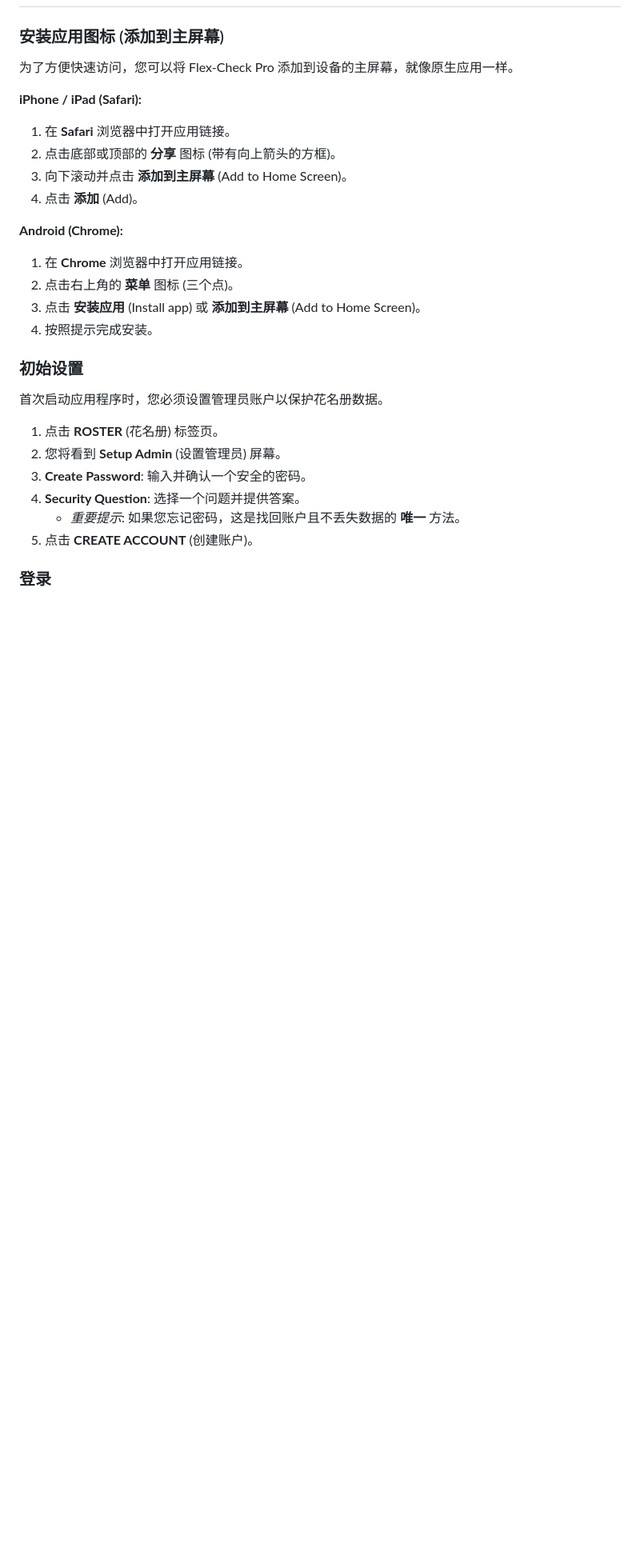
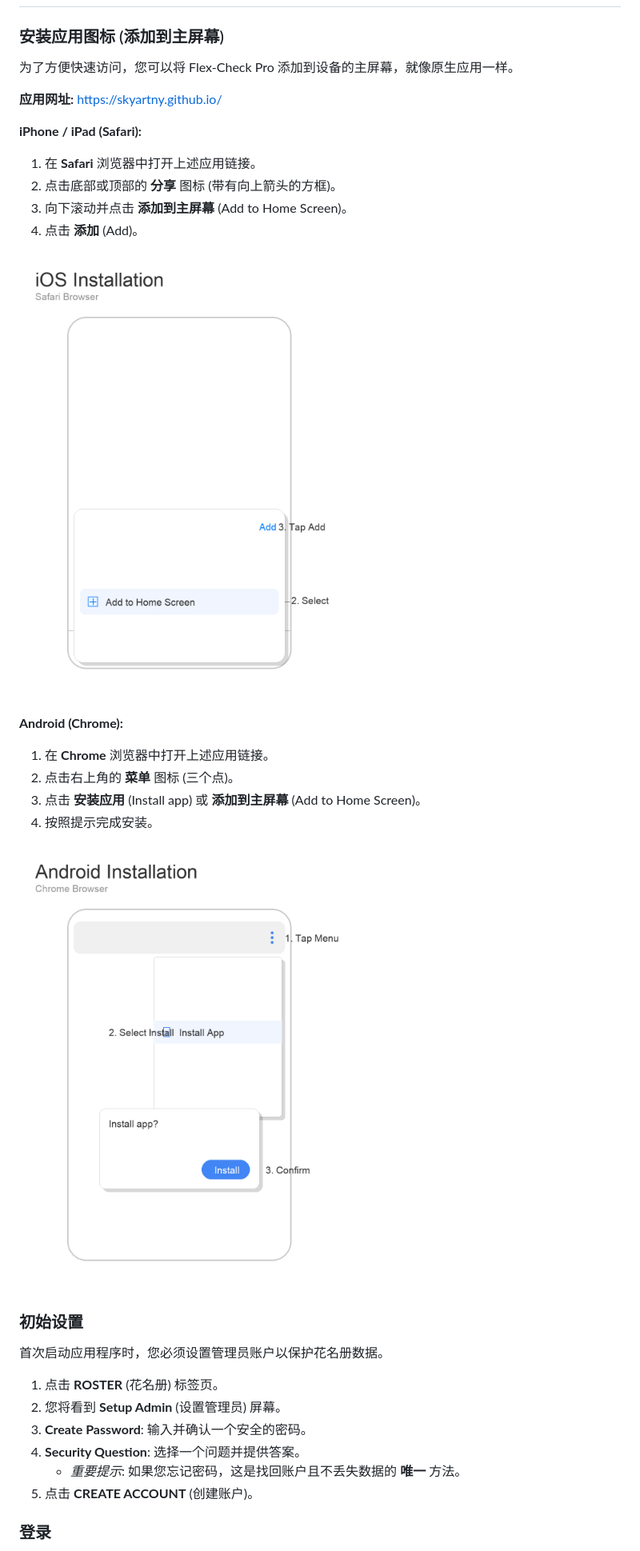
Before and after one commit to skyartny/skyartny.github.io, a Markdown page: ADMIN_GUIDE_CN.md, the part around the change. Shown at 80% size. GitHub-like rendering; blank space fills up the shorter version.

```diff
--- a/ADMIN_GUIDE_CN.md
+++ b/ADMIN_GUIDE_CN.md
@@ -7,17 +7,23 @@
 ### 安装应用图标 (添加到主屏幕)
 为了方便快速访问，您可以将 Flex-Check Pro 添加到设备的主屏幕，就像原生应用一样。
 
+**应用网址:** [https://skyartny.github.io/](https://skyartny.github.io/)
+
 **iPhone / iPad (Safari):**
-1. 在 **Safari** 浏览器中打开应用链接。
+1. 在 **Safari** 浏览器中打开上述应用链接。
 2. 点击底部或顶部的 **分享** 图标 (带有向上箭头的方框)。
 3. 向下滚动并点击 **添加到主屏幕** (Add to Home Screen)。
 4. 点击 **添加** (Add)。
 
+![iOS 安装指南](ios_install.png)
+
 **Android (Chrome):**
-1. 在 **Chrome** 浏览器中打开应用链接。
+1. 在 **Chrome** 浏览器中打开上述应用链接。
 2. 点击右上角的 **菜单** 图标 (三个点)。
 3. 点击 **安装应用** (Install app) 或 **添加到主屏幕** (Add to Home Screen)。
 4. 按照提示完成安装。
+
+![Android 安装指南](android_install.png)
 
 ### 初始设置
 首次启动应用程序时，您必须设置管理员账户以保护花名册数据。
```
Also changed, not shown: ADMIN_GUIDE.md (+8 -2 lines).
